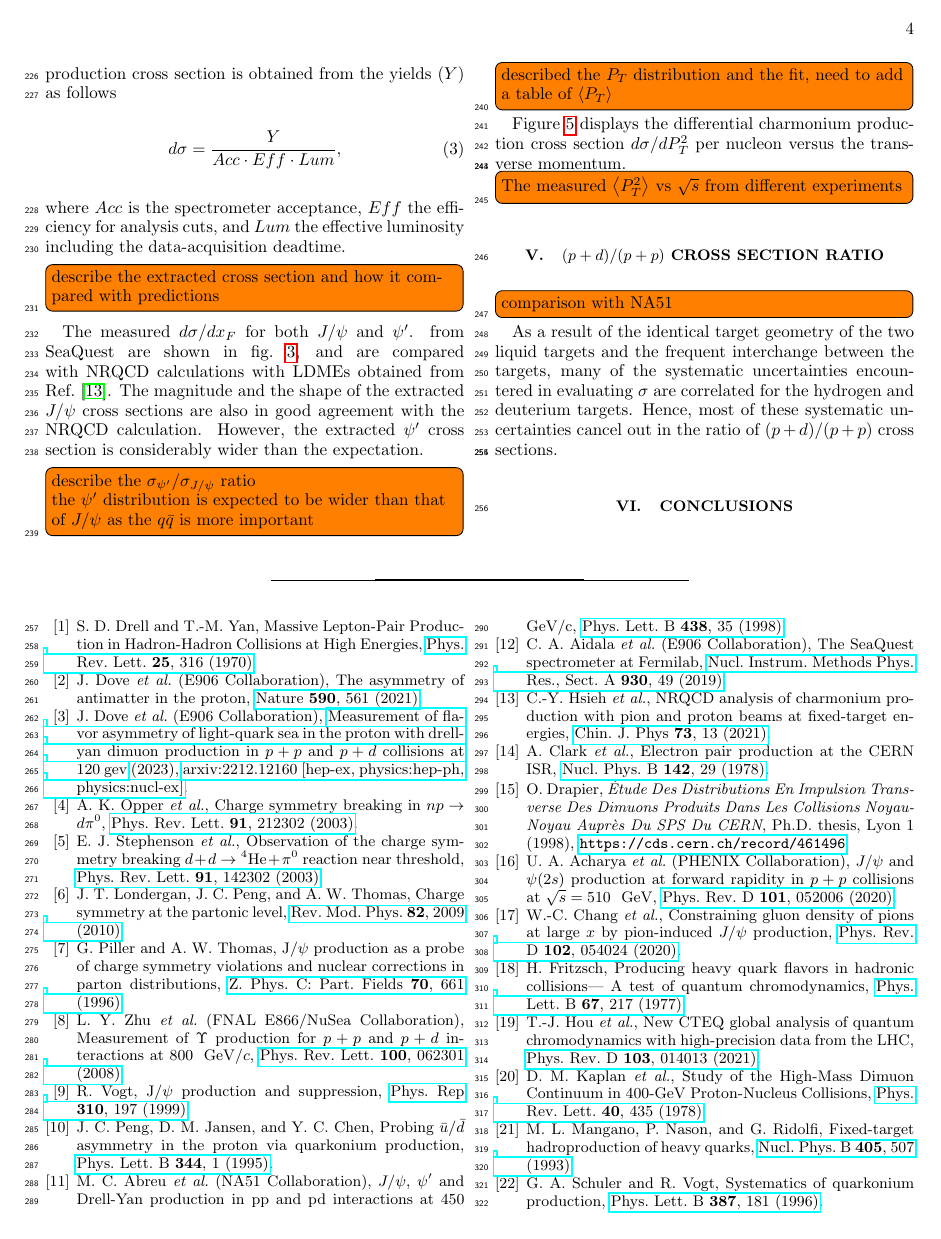
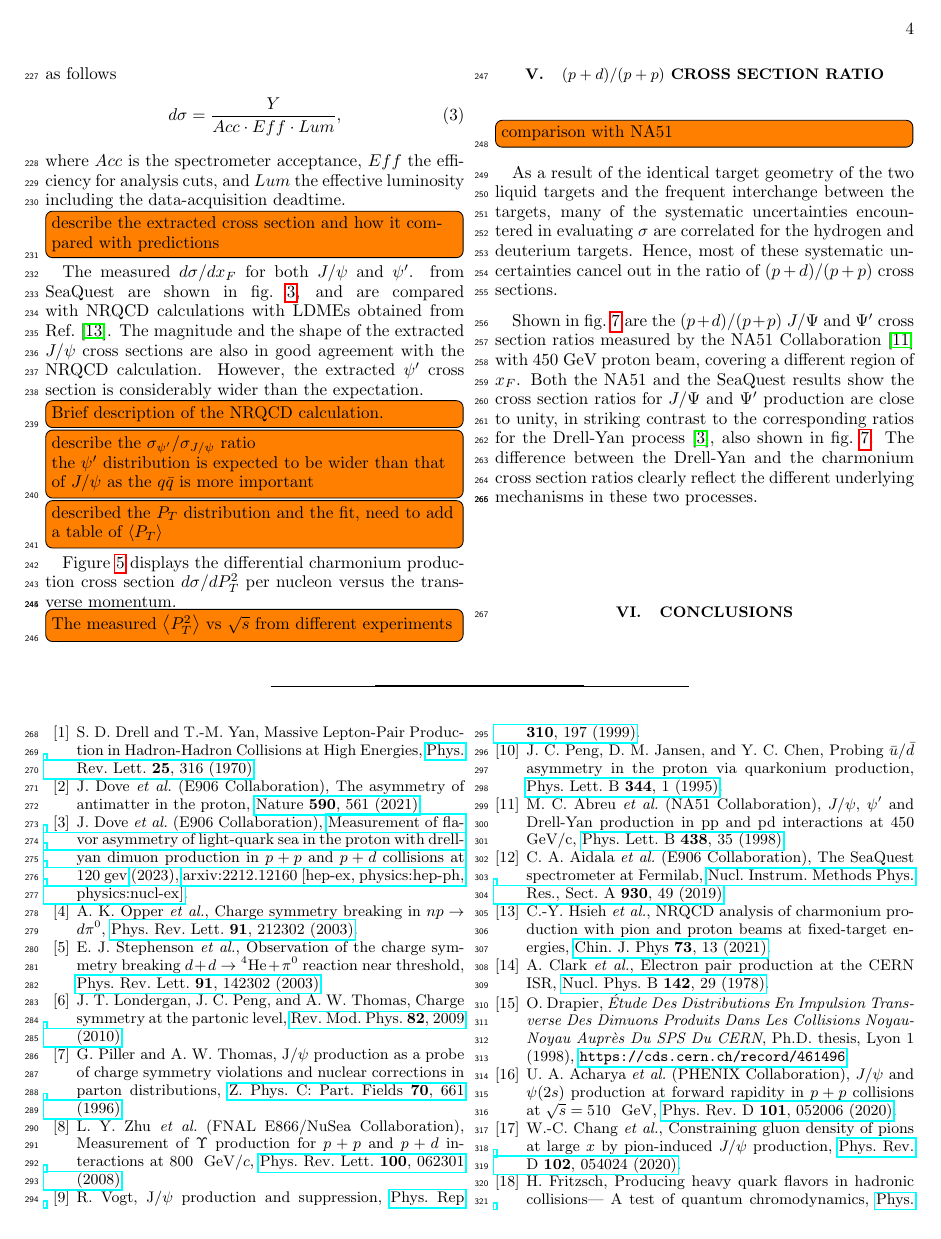
Before and after one commit to Hugo-Leung/jpsi-paper, a LaTeX paper (jpsi.tex): page 4 of 6. Compiled offline with pdfLaTeX.

Commit message:
initial discussion of csr copied over

```diff
--- a/jpsi.tex
+++ b/jpsi.tex
@@ -267,6 +267,7 @@ from Ref.~\cite{hsieh2021}. The magnitude and the shape of the extracted $J/\psi
 sections are also in good agreement with the NRQCD calculation. However, the extracted
 $\psi'$ cross section is considerably wider than the expectation.
 
+\todo{Brief description of the NRQCD calculation.}
 
 \todo{describe the $\sigma_{\psi'}/\sigma_{J/\psi}$ ratio\\
 	the $\psi'$ distribution is expected to be wider than that of $J/\psi$ as the $q\bar{q}$ is more important
@@ -308,6 +309,17 @@ many of the systematic uncertainties encountered in evaluating $\sigma$
 are correlated for the hydrogen and deuterium targets. Hence, most of these
 systematic uncertainties cancel out in the ratio of $(p+d)/(p+p)$ cross
 sections.
+
+Shown in \cref{fig:pd/pp_csr} are the $(p+d)/(p+p)$ $J/\Psi$
+and $\Psi^\prime$ cross section
+ratios measured by the NA51 Collaboration~\cite{abreu1998} with 450 GeV proton
+beam, covering a different region of $x_F$. Both the NA51 and the SeaQuest
+results show the cross section ratios for $J/\Psi$ and $\Psi^\prime$
+production are close to unity, in striking contrast to
+the corresponding ratios for the Drell-Yan process~\cite{dove2023}, also
+shown in \cref{fig:pd/pp_csr}. The difference between the Drell-Yan and the charmonium
+cross section ratios clearly reflect the different underlying mechanisms in
+these two processes.
 \begin{figure}
 	\missingfigure{$pd/pp$ cross section ratio vs $x_F$, compared with DY}
 	\caption{The $pd/pp$ cross section ratio for Drell-Yan process, $J/\psi$ and $\psi'$}
```
Also changed, not shown: jpsi.tex (12 more changed lines).
